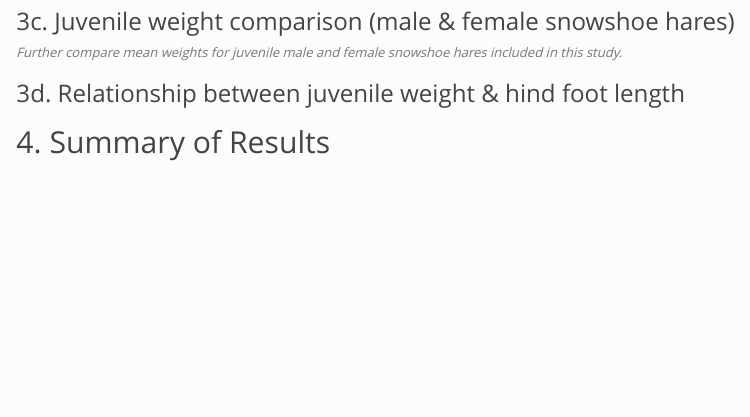
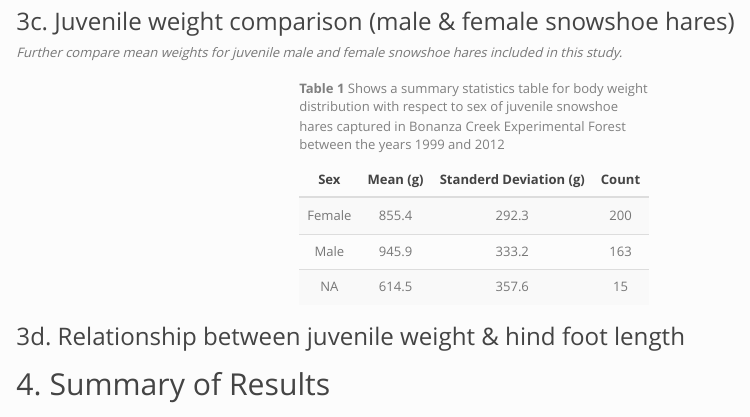
Before and after one commit to clairegonzo/esm206_hw4, an R Markdown document (code/claire_gonzales_snowshoe_report.Rmd): the page in a window 1100 px wide, from 1870 px down. Rendered offline with R 4.5, knitr and Pandoc, with nearby package versions; some code elsewhere in the file could not run offline.

Commit message:
finalized table to task 3

````diff
--- a/code/claire_gonzales_snowshoe_report.Rmd
+++ b/code/claire_gonzales_snowshoe_report.Rmd
@@ -178,6 +178,28 @@ juv_hare_effsize <- cohen.d(f_hare_juve_weight, m_hare_juve_weight, na.rm = TRUE
 juv_hare_effsize # call up output
 ```
 
+```{r}
+# create table of important values
+
+hare_juv_compare <- hare_juv_weight %>%
+  group_by(sex) %>%
+  summarize(
+      Mean = round(mean(weight, na.rm = TRUE),1),
+      SD = round(sd(weight, na.rm = TRUE),1),
+      Count = n())
+
+kable(hare_juv_compare,
+      align = "c",
+      booktabs = TRUE,
+      col.names = c("Sex", # labeling column names with unit
+                    "Mean (g)",
+                    "Standerd Deviation (g)",
+                    "Count"),
+      caption = "**Table 1** Shows a summary statistics table for body weight distribution with respect to sex of juvenile snowshoe hares captured in Bonanza Creek Experimental Forest between the years 1999 and 2012") %>%
+   kable_styling(bootstrap_options = "striped", full_width = FALSE)
+```
+
+
 ### 3d. Relationship between juvenile weight & hind foot length
 
 
````
Also changed, not shown: code/claire_gonzales_snowshoe_report.html.
